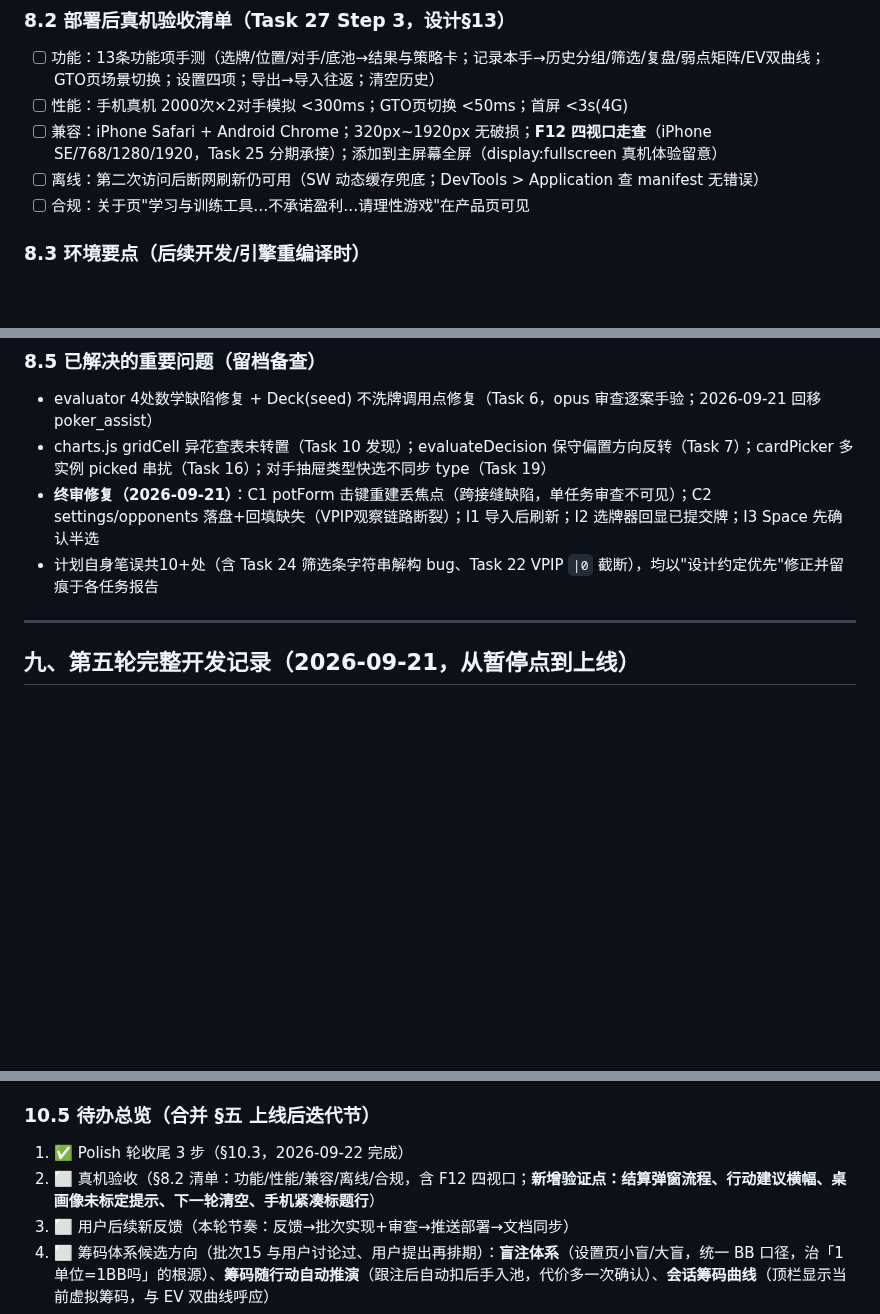
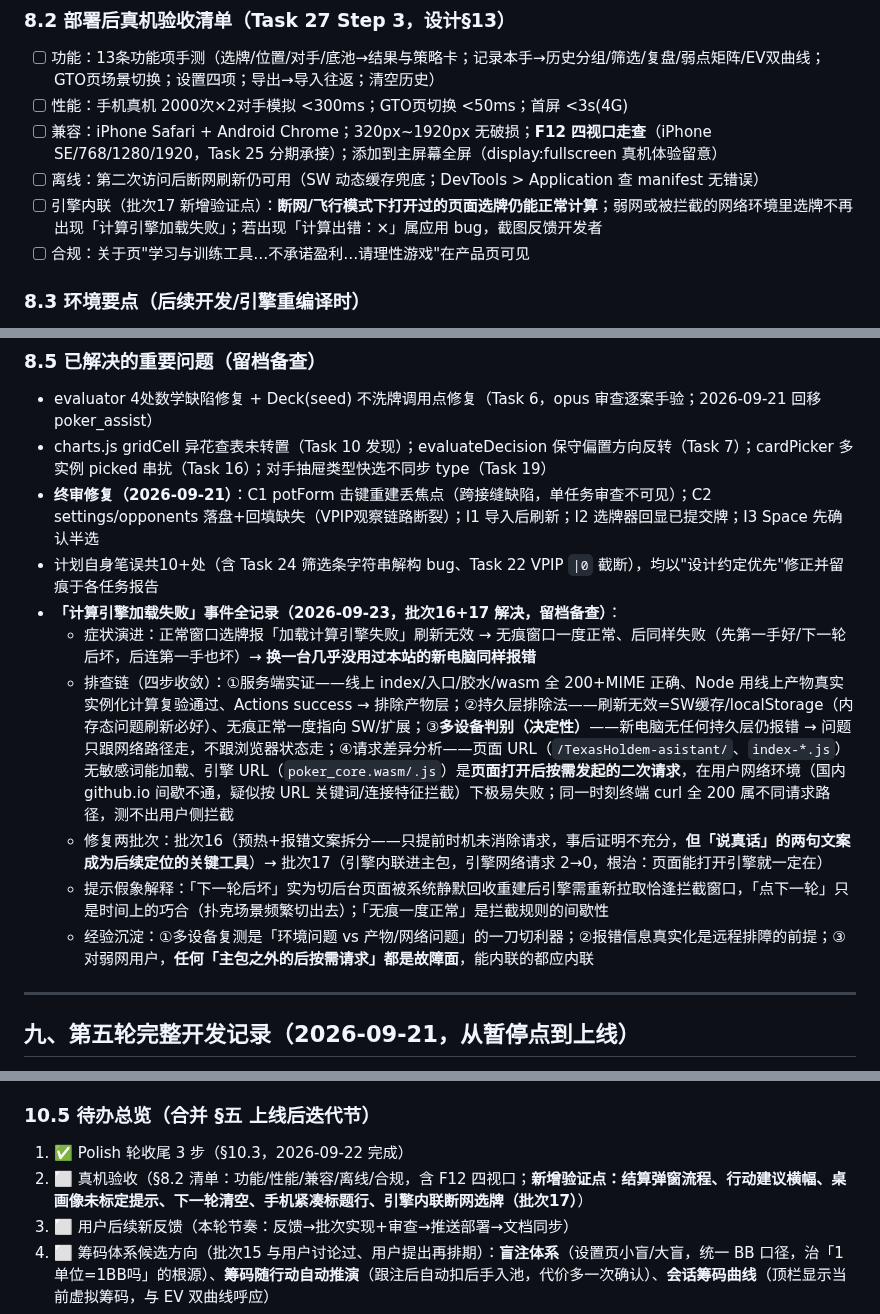
Before and after one commit to rho9306/TexasHoldem-asistant, a Markdown page: CLAUDE.md, 3 parts joined by grey strips. Rendered like a GitHub page; blank space fills up the shorter version.

Commit message:
docs: complete incident record for engine-load failure (batches 16+17)
- §8.5: full diagnosis arc (symptom progression, 4-step investigation
  chain, multi-device discrimination, request-differential analysis,
  lessons on inline-everything for flaky networks)
- §8.2/§10.5: acceptance checklist gains offline-engine verification
  point (batch 17 reviewer suggestion)
- .git/sdd/progress.md: ledger entries for batches 16/17 (commits,
  decisions, deferred minors, methodology)

Co-Authored-By: Claude Opus 4.8 (1M context) <noreply@anthropic.com>

```diff
--- a/CLAUDE.md
+++ b/CLAUDE.md
@@ -221,6 +221,7 @@ Texas/
 - [ ] 性能：手机真机 2000次×2对手模拟 <300ms；GTO页切换 <50ms；首屏 <3s(4G)
 - [ ] 兼容：iPhone Safari + Android Chrome；320px~1920px 无破损；**F12 四视口走查**（iPhone SE/768/1280/1920，Task 25 分期承接）；添加到主屏幕全屏（display:fullscreen 真机体验留意）
 - [ ] 离线：第二次访问后断网刷新仍可用（SW 动态缓存兜底；DevTools > Application 查 manifest 无错误）
+- [ ] 引擎内联（批次17 新增验证点）：**断网/飞行模式下打开过的页面选牌仍能正常计算**；弱网或被拦截的网络环境里选牌不再出现「计算引擎加载失败」；若出现「计算出错：×」属应用 bug，截图反馈开发者
 - [ ] 合规：关于页"学习与训练工具…不承诺盈利…请理性游戏"在产品页可见
 
 ### 8.3 环境要点（后续开发/引擎重编译时）
@@ -245,6 +246,12 @@ Texas/
 - charts.js gridCell 异花查表未转置（Task 10 发现）；evaluateDecision 保守偏置方向反转（Task 7）；cardPicker 多实例 picked 串扰（Task 16）；对手抽屉类型快选不同步 type（Task 19）
 - **终审修复（2026-09-21）**：C1 potForm 击键重建丢焦点（跨接缝缺陷，单任务审查不可见）；C2 settings/opponents 落盘+回填缺失（VPIP观察链路断裂）；I1 导入后刷新；I2 选牌器回显已提交牌；I3 Space 先确认半选
 - 计划自身笔误共10+处（含 Task 24 筛选条字符串解构 bug、Task 22 VPIP `|0` 截断），均以"设计约定优先"修正并留痕于各任务报告
+- **「计算引擎加载失败」事件全记录（2026-09-23，批次16+17 解决，留档备查）**：
+  - 症状演进：正常窗口选牌报「加载计算引擎失败」刷新无效 → 无痕窗口一度正常、后同样失败（先第一手好/下一轮后坏，后连第一手也坏）→ **换一台几乎没用过本站的新电脑同样报错**
+  - 排查链（四步收敛）：①服务端实证——线上 index/入口/胶水/wasm 全 200+MIME 正确、Node 用线上产物真实实例化计算复验通过、Actions success → 排除产物层；②持久层排除法——刷新无效=SW缓存/localStorage（内存态问题刷新必好）、无痕正常一度指向 SW/扩展；③**多设备判别（决定性）**——新电脑无任何持久层仍报错 → 问题只跟网络路径走，不跟浏览器状态走；④请求差异分析——页面 URL（`/TexasHoldem-asistant/`、`index-*.js`）无敏感词能加载、引擎 URL（`poker_core.wasm/.js`）是**页面打开后按需发起的二次请求**，在用户网络环境（国内 github.io 间歇不通，疑似按 URL 关键词/连接特征拦截）下极易失败；同一时刻终端 curl 全 200 属不同请求路径，测不出用户侧拦截
+  - 修复两批次：批次16（预热+报错文案拆分——只提前时机未消除请求，事后证明不充分，**但「说真话」的两句文案成为后续定位的关键工具**）→ 批次17（引擎内联进主包，引擎网络请求 2→0，根治：页面能打开引擎就一定在）
+  - 提示假象解释：「下一轮后坏」实为切后台页面被系统静默回收重建后引擎需重新拉取恰逢拦截窗口，「点下一轮」只是时间上的巧合（扑克场景频繁切出去）；「无痕一度正常」是拦截规则的间歇性
+  - 经验沉淀：①多设备复测是「环境问题 vs 产物/网络问题」的一刀切利器；②报错信息真实化是远程排障的前提；③对弱网用户，**任何「主包之外的后按需请求」都是故障面**，能内联的都应内联
 
 ---
 
@@ -395,7 +402,7 @@ Texas/
 ### 10.5 待办总览（合并 §五 上线后迭代节）
 
 1. ✅ Polish 轮收尾 3 步（§10.3，2026-09-22 完成）
-2. ⬜ 真机验收（§8.2 清单：功能/性能/兼容/离线/合规，含 F12 四视口；**新增验证点：结算弹窗流程、行动建议横幅、桌画像未标定提示、下一轮清空、手机紧凑标题行**）
+2. ⬜ 真机验收（§8.2 清单：功能/性能/兼容/离线/合规，含 F12 四视口；**新增验证点：结算弹窗流程、行动建议横幅、桌画像未标定提示、下一轮清空、手机紧凑标题行、引擎内联断网选牌（批次17）**）
 3. ⬜ 用户后续新反馈（本轮节奏：反馈→批次实现+审查→推送部署→文档同步）
 4. ⬜ 筹码体系候选方向（批次15 与用户讨论过、用户提出再排期）：**盲注体系**（设置页小盲/大盲，统一 BB 口径，治「1单位=1BB吗」的根源）、**筹码随行动自动推演**（跟注后自动扣后手入池，代价多一次确认）、**会话筹码曲线**（顶栏显示当前虚拟筹码，与 EV 双曲线呼应）
 5. ⬜ 其它候选：庄位/轮次持久化（现为会话内存）、对手观察值一键修正、历史页导出表格化等
```
